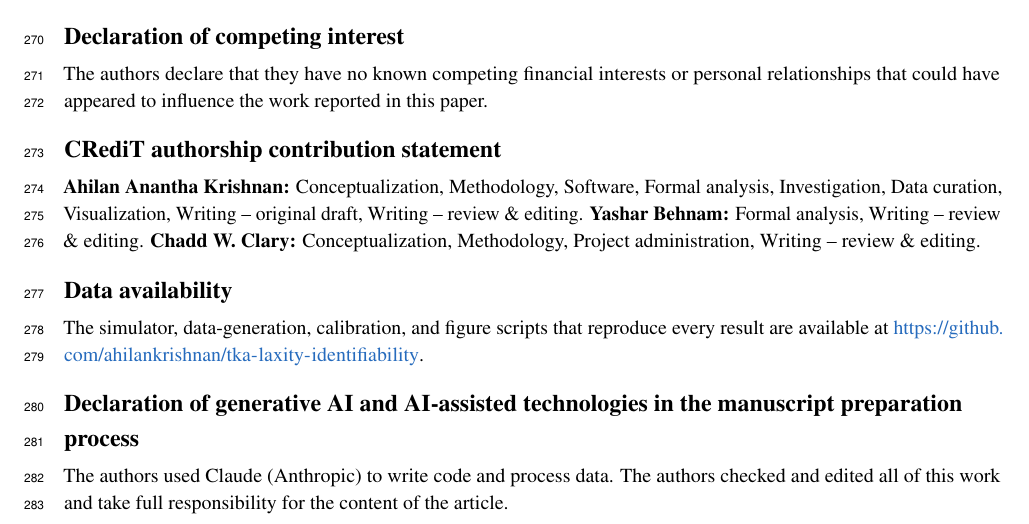
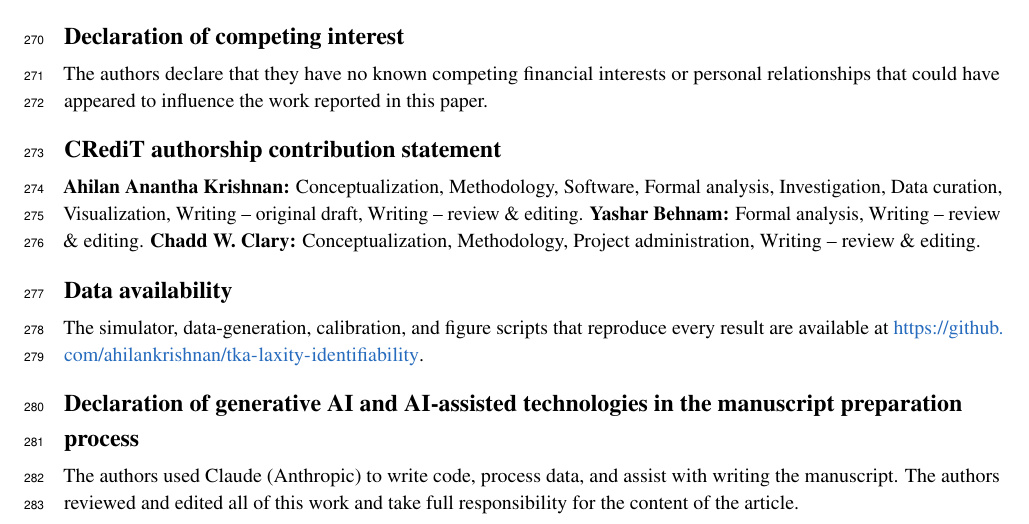
Before and after one commit to ahilankrishnan/tka-laxity-identifiability, a LaTeX paper (manuscript/main.tex): part of page 11 of 17, cut so that both start at the same text. Compiled offline with pdfLaTeX.

Commit message:
AI statement: include writing assistance and author review
Co-Authored-By: Claude Opus 5.5 <noreply@anthropic.com>
Claude-Session: https://claude.ai/code/session_01WrWUp39Cxe4A4Uyh6LiwCg

```diff
--- a/manuscript/main.tex
+++ b/manuscript/main.tex
@@ -56,7 +56,7 @@ The authors declare that they have no known competing financial interests or per
 The simulator, data-generation, calibration, and figure scripts that reproduce every result are available at \url{https://github.com/ahilankrishnan/tka-laxity-identifiability}.
 
 \section*{Declaration of generative AI and AI-assisted technologies in the manuscript preparation process}
-The authors used Claude (Anthropic) to write code and process data. The authors checked and edited all of this work and take full responsibility for the content of the article.
+The authors used Claude (Anthropic) to write code, process data, and assist with writing the manuscript. The authors reviewed and edited all of this work and take full responsibility for the content of the article.
 
 \newpage
 \printbibliography
```
